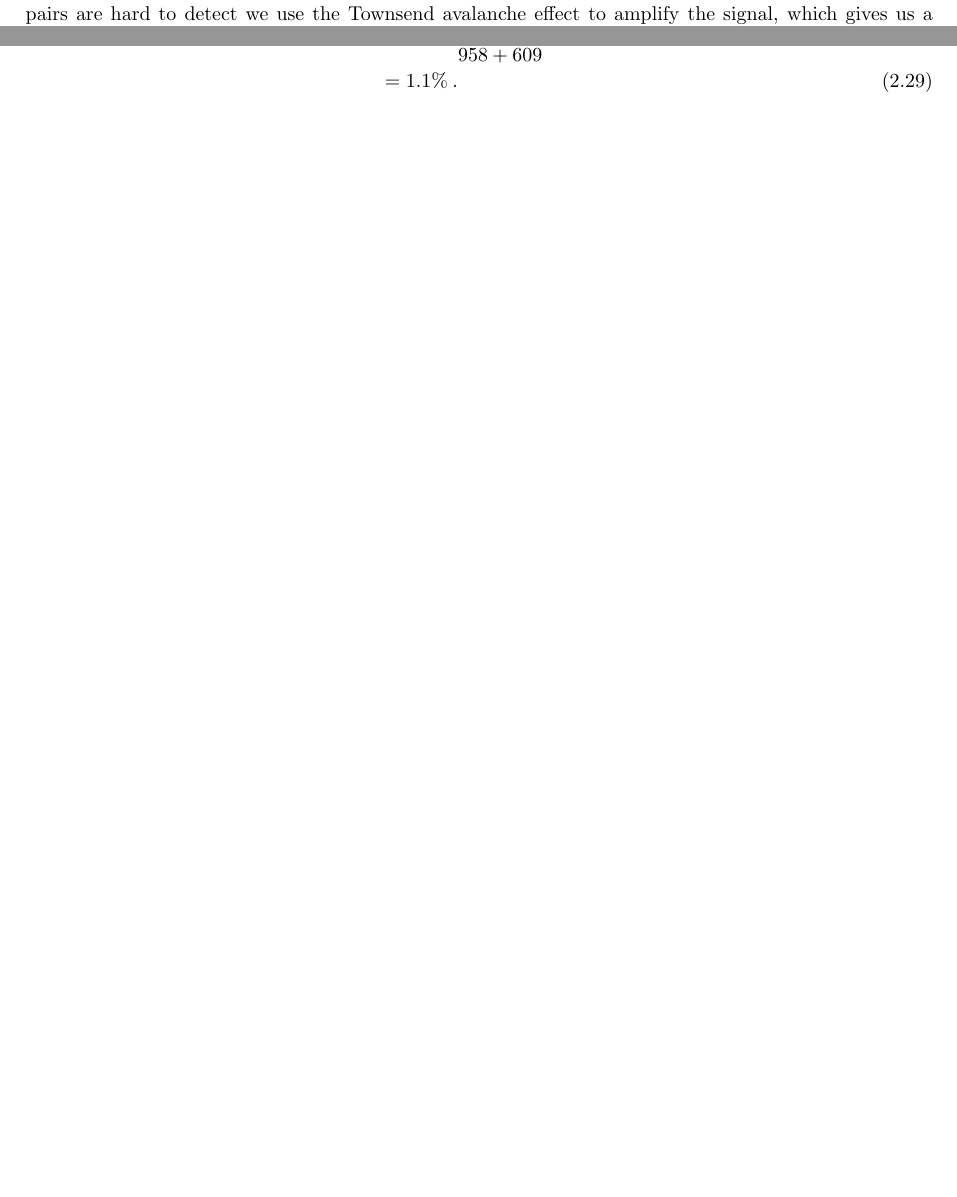
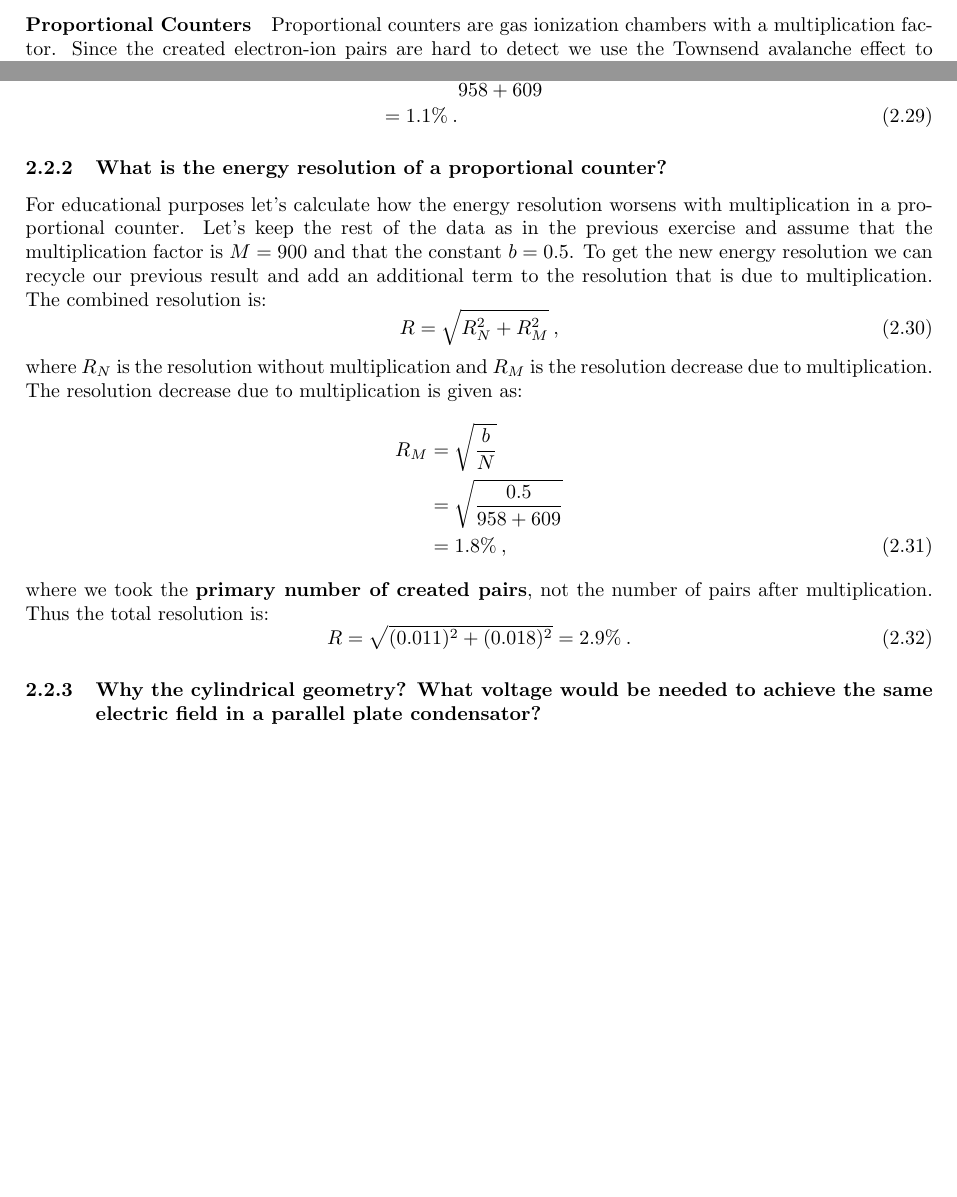
Before and after one commit to pengu5055/ndd-exercises, a LaTeX document (Latex/ndd-ex.tex): two parts of pages 11 and 13 of 13 before the commit and two parts of pages 12 and 13 of 13 after it, joined at a grey line, cut at the place of the change, the shorter picture padded with empty space. Compiled offline with pdfLaTeX.

Commit message:
feat: :sparkles: added next example

```diff
--- a/Latex/ndd-ex.tex
+++ b/Latex/ndd-ex.tex
@@ -776,3 +775,8 @@ gas. For argon $Ar$ it is $w_\text{Ar} = 26\,\rm{eV}$. The amount of charge we c
+\paragraph{Proportional Counters}
+Proportional counters are gas ionization chambers with a multiplication factor.
+Since the created electron-ion pairs are hard to detect we use the Townsend avalanche effect to amplify
+the signal, which gives us a cascade of electron-ion pairs.
+For argon $Ar$ it is $w_\text{Ar} = 26\,\rm{eV}$. The amount of charge we collect is:
 %
 \begin{align}
     Q &= N\cdot e \qquad \text{without multiplication}\>, \\
@@ -851,6 +855,34 @@ is simply the sum of the number of pairs created in argon and isobutane. From th
     &= \frac{\sqrt{\left(13.84\right)^2+\left(11.03\right)^2}}{958 + 609} \nonumber \\
     &= 1.1\%\>.
 \end{flalign}
+%
+\subsubsection{What is the energy resolution of a proportional counter?}
+For educational purposes let's calculate how the energy resolution worsens with multiplication in a
+proportional counter. Let's keep the rest of the data as in the previous exercise and assume that the multiplication
+factor is $M = 900$ and that the constant $b = 0.5$. To get the new energy resolution we can recycle our previous result and add
+an additional term to the resolution that is due to multiplication. The combined resolution is:
+%
+\begin{equation}
+    R = \sqrt{R_N^2 + R_M^2}\>,
+\end{equation}
+%
+where $R_N$ is the resolution without multiplication and $R_M$ is the resolution decrease due to multiplication. The resolution
+decrease due to multiplication is given as:
+%
+\begin{flalign}
+    R_M &= \sqrt{\frac{b}{N}} \nonumber \\
+    &= \sqrt{\frac{0.5}{958 + 609}} \nonumber \\
+    &= 1.8\%\>,
+\end{flalign}
+%
+where we took the \textbf{primary number of created pairs}, not the number of pairs after multiplication. Thus the total resolution is:
+%
+\begin{equation}
+    R = \sqrt{(0.011)^2 + (0.018)^2} = 2.9\%\>.
+\end{equation}
+
+\subsubsection{Why the cylindrical geometry? What voltage would be needed to achieve the same electric field in a parallel plate condensator?}
+
 % \newpage
 % \bibliographystyle{unsrt}
 % \bibliography{main}
```
Also changed, not shown: Latex/ndd-ex.pdf, Latex/ndd-ex.tex (9 more changed lines), 6 other files.
